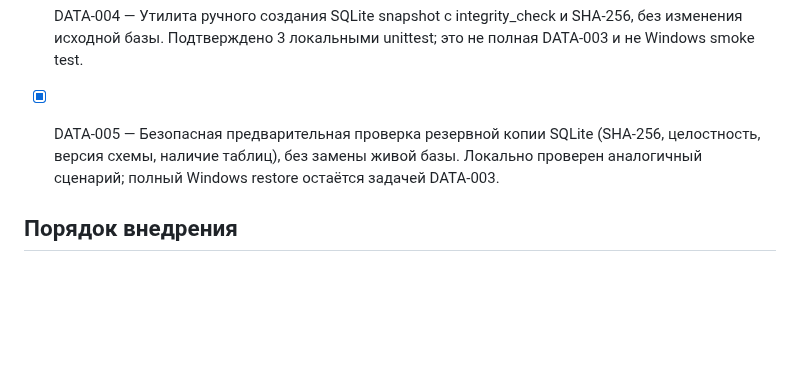
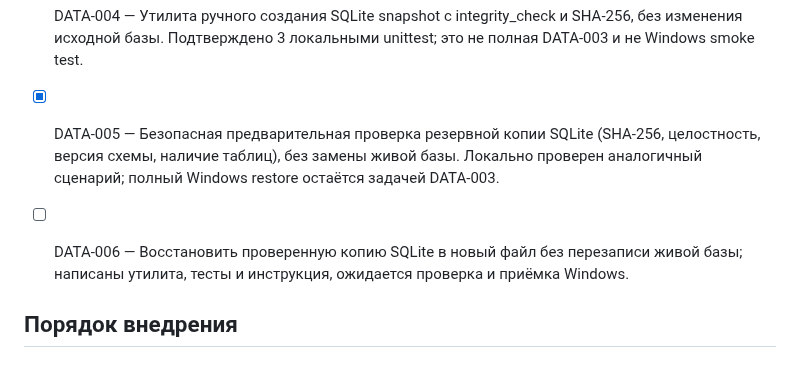
Before and after one commit to Aspksa/Yorika, a Markdown page: docs/ROADMAP.md, the part around the change. GitHub-like rendering; blank space fills up the shorter version.

Commit message:
planning: track safe SQLite restore copy pending tests

```diff
--- a/docs/ROADMAP.md
+++ b/docs/ROADMAP.md
@@ -77,6 +77,8 @@
 
 - [x] DATA-005 — Безопасная предварительная проверка резервной копии SQLite (SHA-256, целостность, версия схемы, наличие таблиц), без замены живой базы. Локально проверен аналогичный сценарий; полный Windows restore остаётся задачей DATA-003.
 
+- [ ] DATA-006 — Восстановить проверенную копию SQLite в новый файл без перезаписи живой базы; написаны утилита, тесты и инструкция, ожидается проверка и приёмка Windows.
+
 ## Порядок внедрения
 
 ### P0 — Надёжность и долговечность
```
